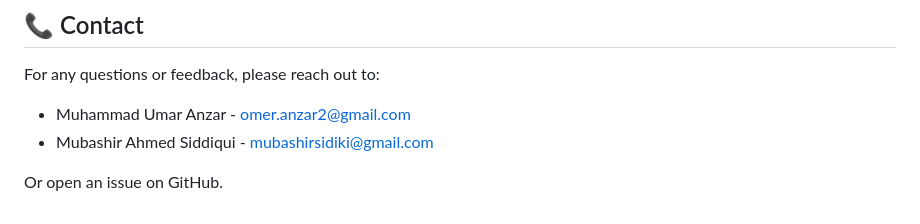
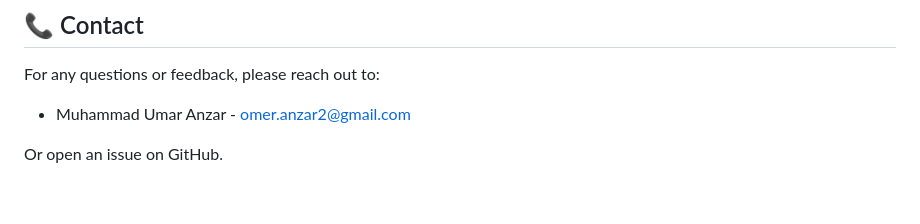
Before and after one commit to Hoopoes/FastStart, a Markdown page: README.md, the part around the change. Drawn GitHub-style.

Commit message:
chore: small change

```diff
--- a/README.md
+++ b/README.md
@@ -61,6 +61,5 @@ To access the Log Viewer, simply navigate to the appropriate route in the applic
 
 For any questions or feedback, please reach out to:
 - Muhammad Umar Anzar - omer.anzar2@gmail.com
-- Mubashir Ahmed Siddiqui - mubashirsidiki@gmail.com
 
 Or open an issue on GitHub.
```
